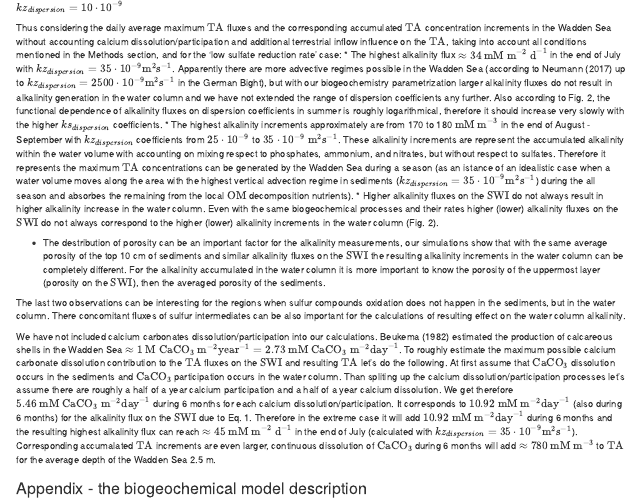
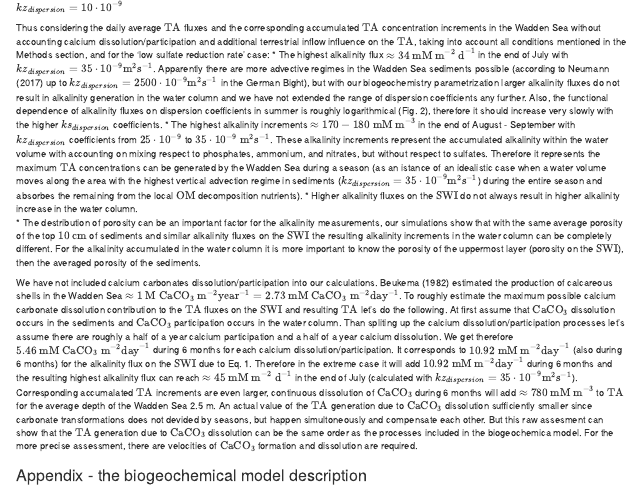
Before and after one commit to limash/Alkalinity_in_the_Wadden_Sea, an R Markdown document (Sedimentary_alkalinity_release_in_the_Wadden_Sea.Rmd): the page in a window 1100 px wide, from 5740 px down. Rendered offline with R 4.5, knitr and Pandoc, with nearby package versions; some code elsewhere in the file could not run offline.

Commit message:
Delete some unnessesary stuff

```diff
--- a/Sedimentary_alkalinity_release_in_the_Wadden_Sea.Rmd
+++ b/Sedimentary_alkalinity_release_in_the_Wadden_Sea.Rmd
@@ -345,21 +345,16 @@ vs.plot_alkalinity_flux_porosities();vs.plot_alkalinity_flux_porosities_2();vs.p
 **Figure 4.** Yearly profiles of the $\textrm{TA}$ fluxes on the $\textrm{SWI}$ and $\textrm{TA}$ increments (actual value minus yearly minimum value) in the surface layer of the model for the different porosities of the top 10 cm of sediments calculated with the lower bound of sulfate reduction rates and $kz_{dispersion} = 10 \cdot 10^{-9}$
 
 
-Thus considering the daily average maximum $\textrm{TA}$ fluxes and the corresponding accumulated $\textrm{TA}$ concentration increments in the Wadden Sea without accounting calcium dissolution/participation and additional terrestrial inflow influence on the $\textrm{TA}$, taking into account all conditions mentioned in the Methods section, and for the 'low sulfate reduction rate' case:
+Thus considering the daily average $\textrm{TA}$ fluxes and the corresponding accumulated $\textrm{TA}$ concentration increments in the Wadden Sea without accounting calcium dissolution/participation and additional terrestrial inflow influence on the $\textrm{TA}$, taking into account all conditions mentioned in the Methods section, and for the 'low sulfate reduction rate' case:
   * The highest alkalinity flux $\approx 34\ \textrm{mM m}^{-2}\ \textrm{d}^{-1}$ in the end of July with $kz_{dispersion} = 35 \cdot 10^{-9} \textrm{m}^2 \textrm{s}^{-1}$.
-    Apparently there are more advective regimes possible in the Wadden Sea (according to Neumann (2017) up to $kz_{dispersion} = 2500 \cdot 10^{-9} \textrm{m}^2 \textrm{s}^{-1}$ in the German Bight), but with our biogeochemistry parametrization larger alkalinity fluxes do not result in alkalinity generation in the water column and we have not extended the range of dispersion coefficients any further.
-    Also according to Fig. 2, the functional dependence of alkalinity fluxes on dispersion coefficients in summer is roughly logarithmical, therefore it should increase very slowly with the higher $ks_{dispersion}$ coefficients.
-  * The highest alkalinity increments approximately are from 170 to 180 $\textrm{mM m}^{-3}$ in the end of August - September with $kz_{dispersion}$ coefficients from $25 \cdot 10^{-9}$ to $35 \cdot 10^{-9}\ \textrm{m}^2 \textrm{s}^{-1}$.
-    These alkalinity increments are represent the accumulated alkalinity within the water volume with accounting on mixing respect to phosphates, ammonium, and nitrates, but without respect to sulfates.
-    Therefore it represents the maximum $\textrm{TA}$ concentrations can be generated by the Wadden Sea during a season (as an istance of an idealistic case when a water volume moves along the area with the highest vertical advection regime in sediments ($kz_{dispersion} = 35 \cdot 10^{-9} \textrm{m}^2 \textrm{s}^{-1}$) during the all season and absorbes the remaining from the local $\textrm{OM}$ decomposition nutrients).
+    Apparently there are more advective regimes in the Wadden Sea sediments possible (according to Neumann (2017) up to $kz_{dispersion} = 2500 \cdot 10^{-9} \textrm{m}^2 \textrm{s}^{-1}$ in the German Bight), but with our biogeochemistry parametrization larger alkalinity fluxes do not result in alkalinity generation in the water column and we have not extended the range of dispersion coefficients any further.
+    Also, the functional dependence of alkalinity fluxes on dispersion coefficients in summer is roughly logarithmical (Fig. 2), therefore it should increase very slowly with the higher $ks_{dispersion}$ coefficients.
+  * The highest alkalinity increments $\approx 170 - 180\ \textrm{mM m}^{-3}$ in the end of August - September with $kz_{dispersion}$ coefficients from $25 \cdot 10^{-9}$ to $35 \cdot 10^{-9}\ \textrm{m}^2 \textrm{s}^{-1}$.
+    These alkalinity increments represent the accumulated alkalinity within the water volume with accounting on mixing respect to phosphates, ammonium, and nitrates, but without respect to sulfates.
+    Therefore it represents the maximum $\textrm{TA}$ concentrations can be generated by the Wadden Sea during a season (as an istance of an idealistic case when a water volume moves along the area with the highest vertical advection regime in sediments ($kz_{dispersion} = 35 \cdot 10^{-9} \textrm{m}^2 \textrm{s}^{-1}$) during the entire season and absorbes the remaining from the local $\textrm{OM}$ decomposition nutrients).
   * Higher alkalinity fluxes on the $\textrm{SWI}$ do not always result in higher alkalinity increase in the water column.
-    Even with the same biogeochemical processes and their rates higher (lower) alkalinity fluxes on the $\textrm{SWI}$ do not always correspond to the higher (lower) alkalinity increments in the water column (Fig. 2).
-
-  * The destribution of porosity can be an important factor for the alkalinity measurements, our simulations show that with the same average porosity of the top 10 cm of sediments and similar alkalinity fluxes on the $\textrm{SWI}$ the resulting alkalinity increments in the water column can be completely different.
+  * The destribution of porosity can be an important factor for the alkalinity measurements, our simulations show that with the same average porosity of the top $10\ \textrm{cm}$ of sediments and similar alkalinity fluxes on the $\textrm{SWI}$ the resulting alkalinity increments in the water column can be completely different.
     For the alkalinity accumulated in the water column it is more important to know the porosity of the uppermost layer (porosity on the $\textrm{SWI}$), then the averaged porosity of the sediments.
-
-The last two observations can be interesting for the regions when sulfur compounds oxidation does not happen in the sediments, but in the water column.
-There concomitant fluxes of sulfur intermediates can be also important for the calculations of resulting effect on the water column alkalinity.
 
 
 We have not included calcium carbonates dissolution/participation into our calculations.
@@ -371,6 +366,9 @@ We get therefore $5.46\ \textrm{mM}\ \textrm{CaCO}_{3}\ \textrm{m}^{-2} \textrm{
 It corresponds to $10.92\ \textrm{mM}\ \textrm{m}^{-2} \textrm{day}^{-1}$ (also during 6 months) for the alkalinity flux on the $\textrm{SWI}$ due to Eq. 1.
 Therefore in the extreme case it will add $10.92\ \textrm{mM}\ \textrm{m}^{-2} \textrm{day}^{-1}$ during 6 months and the resulting highest alkalinity flux can reach $\approx 45\ \textrm{mM m}^{-2}\ \textrm{d}^{-1}$ in the end of July (calculated with $kz_{dispersion} = 35 \cdot 10^{-9} \textrm{m}^2 \textrm{s}^{-1}$).
 Corresponding accumalated $\textrm{TA}$ increments are even larger, continuous dissolution of $\textrm{CaCO}_{3}$ during 6 months will add $\approx 780\ \textrm{mM m}^{-3}$ to $\textrm{TA}$ for the average depth of the Wadden Sea 2.5 m.
+An actual value of the $\textrm{TA}$ generation due to $\textrm{CaCO}_{3}$ dissolution sufficiently smaller since carbonate transformations does not devided by seasons, but happen simultoneously and compensate each other.
+But this raw assesment can show that the $\textrm{TA}$ generation due to $\textrm{CaCO}_{3}$ dissolution can be the same order as the processes included in the biogeochemica model.
+For the more precise assessment, there are velocities of $\textrm{CaCO}_{3}$ formation and dissolution are required.
 
 
 ### Appendix - the biogeochemical model description
```
Also changed, not shown: 1 other file.
